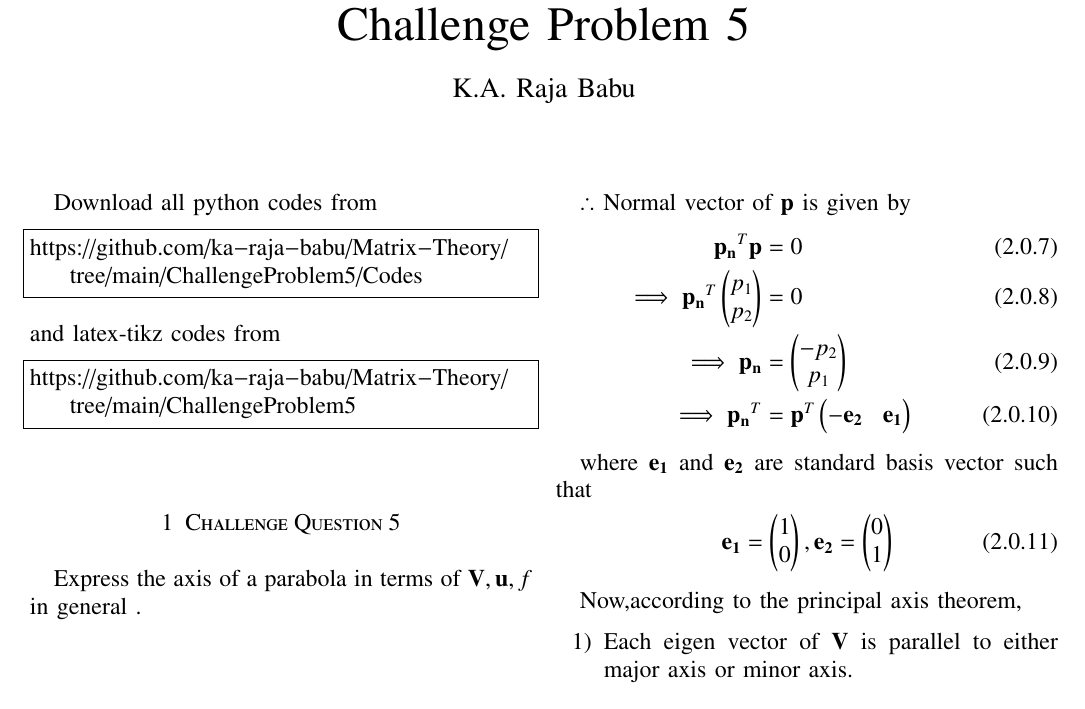
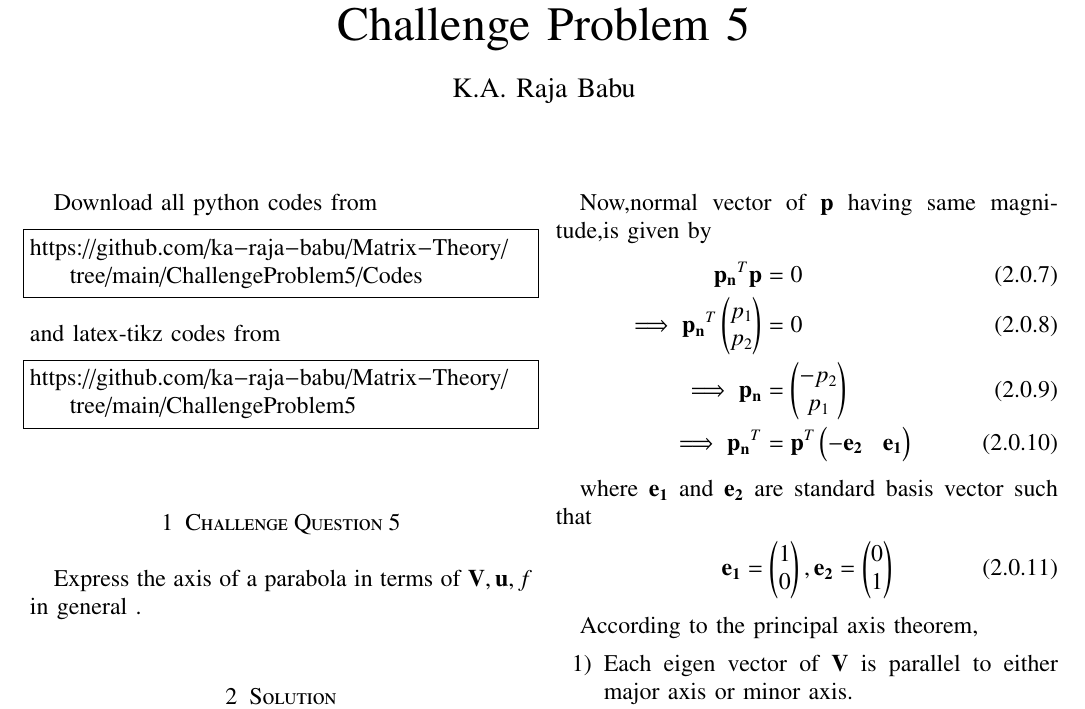
Before and after one commit to ka-raja-babu/Matrix-Theory, a LaTeX paper (ChallengeProblem5/ChallengeProblem5.tex): part of page 1 of 5, cut so that both start at the same text. Compiled offline with pdfLaTeX.

Commit message:
Add files via upload

```diff
--- a/ChallengeProblem5/ChallengeProblem5.tex
+++ b/ChallengeProblem5/ChallengeProblem5.tex
@@ -180,7 +180,7 @@ Let the eigen vector of $\vec{V}$ having smaller eigen value be
     \vec{p} &= \myvec{p_1 \\ p_2}
 \end{align}
 
-$\therefore$ Normal vector of $\vec{p}$ is given by
+Now,normal vector of $\vec{p}$ having same magnitude,is given by
 \begin{align}
     \vec{p_n}^T\vec{p} &= 0
     \\
@@ -194,7 +194,7 @@ where $\vec{e_1}$ and $\vec{e_2}$ are standard basis vector such that
     \vec{e_1} = \myvec{1 \\ 0} , \vec{e_2} = \myvec{0 \\ 1}
 \end{align}
 
-Now,according to the principal axis theorem,
+According to the principal axis theorem,
 \begin{enumerate}
     \item Each eigen vector of $\vec{V}$ is parallel to either major axis or minor axis.
     \item Normal vector of each eigen vector of $\vec{V}$ is normal to either major axis or minor axis.
```
Also changed, not shown: ChallengeProblem5/ChallengeProblem5.pdf.
